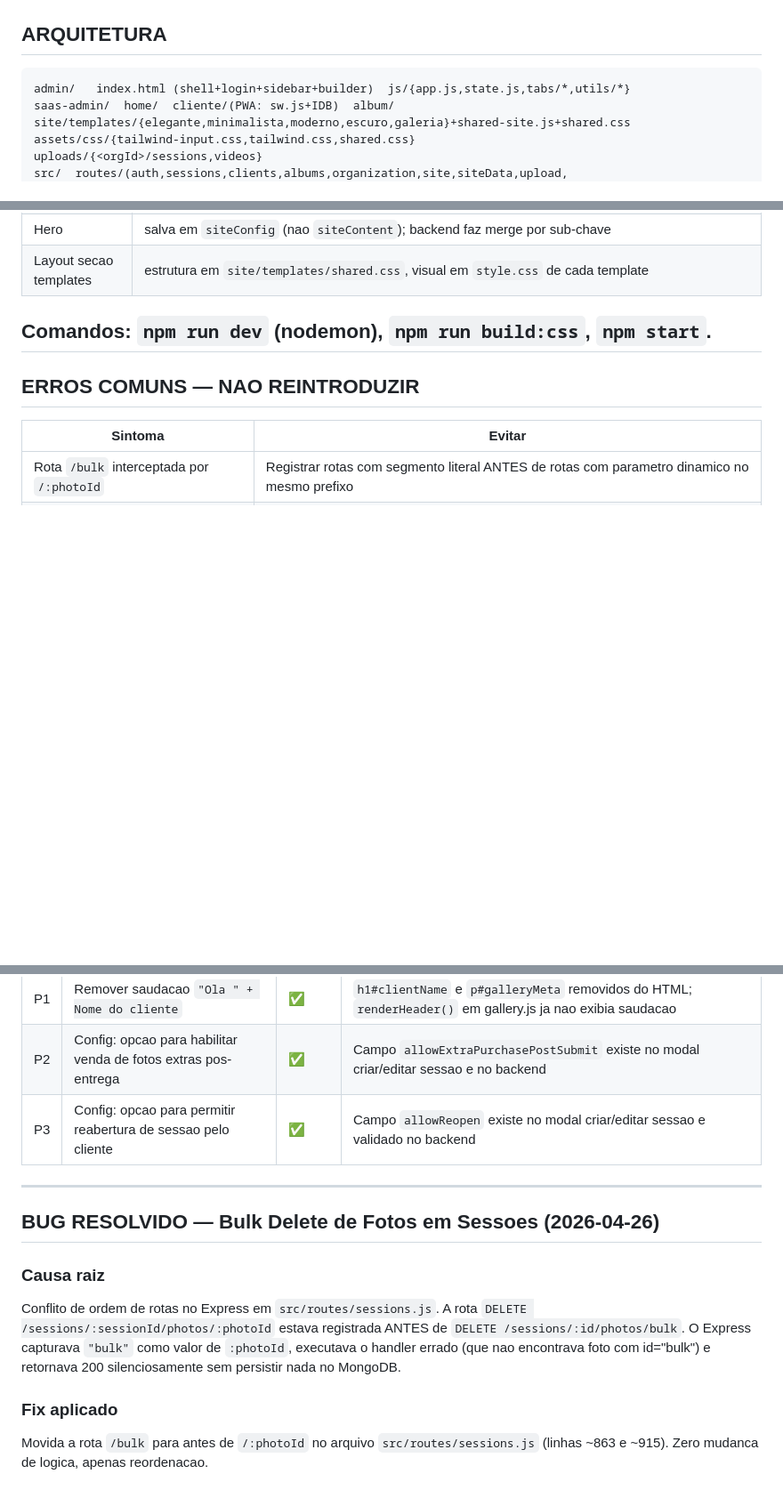
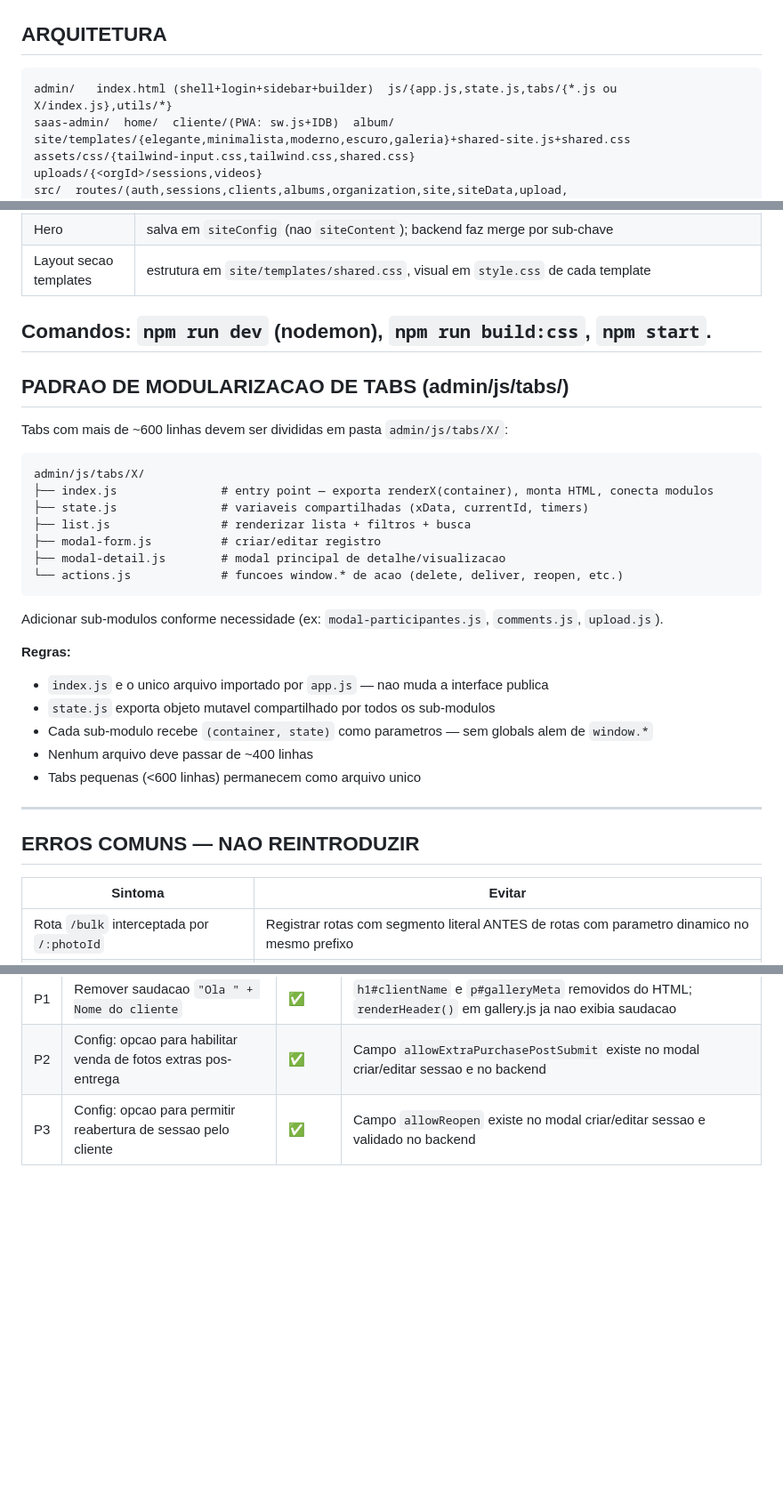
Before and after one commit to pach3c0/fs-saas, a Markdown page: CLAUDE.md, 3 parts joined by grey strips. Shown at 89% size. Drawn GitHub-style; blank space fills up the shorter version.

Commit message:
docs: padrao de modularizacao de tabs + limpeza do CLAUDE.md
- Adiciona secao PADRAO DE MODULARIZACAO DE TABS com estrutura de
  pasta, nomes canonicos e 5 regras (threshold 600 linhas, state.js
  compartilhado, max 400 linhas por modulo)
- Atualiza tabela PADROES DE CODIGO com entrada para tab grande
- Atualiza linha ARQUITETURA para refletir tabs/{*.js ou X/index.js}
- Remove bloco BUG RESOLVIDO (ja coberto na tabela ERROS COMUNS)
- Remove linhas em branco redundantes

Co-Authored-By: Claude Sonnet 4.6 <noreply@anthropic.com>

````diff
--- a/CLAUDE.md
+++ b/CLAUDE.md
@@ -20,7 +20,7 @@ Cliente real unico em producao: **Fs Fotografias** (Flavia, ID `69c6a1b912ec3dec
 ---
 ## ARQUITETURA
 ```
-admin/   index.html (shell+login+sidebar+builder)  js/{app.js,state.js,tabs/*,utils/*}
+admin/   index.html (shell+login+sidebar+builder)  js/{app.js,state.js,tabs/{*.js ou X/index.js},utils/*}
 saas-admin/  home/  cliente/(PWA: sw.js+IDB)  album/
 site/templates/{elegante,minimalista,moderno,escuro,galeria}+shared-site.js+shared.css
 assets/css/{tailwind-input.css,tailwind.css,shared.css}
@@ -101,6 +102,29 @@ Monitor: UptimeRobot em `https://cliquezoom.com.br/health` a cada 5min.
 | Hero | salva em `siteConfig` (nao `siteContent`); backend faz merge por sub-chave |
 | Layout secao templates | estrutura em `site/templates/shared.css`, visual em `style.css` de cada template |
 Comandos: `npm run dev` (nodemon), `npm run build:css`, `npm start`.
+---
+## PADRAO DE MODULARIZACAO DE TABS (admin/js/tabs/)
+
+Tabs com mais de ~600 linhas devem ser divididas em pasta `admin/js/tabs/X/`:
+
+```
+admin/js/tabs/X/
+├── index.js               # entry point — exporta renderX(container), monta HTML, conecta modulos
+├── state.js               # variaveis compartilhadas (xData, currentId, timers)
+├── list.js                # renderizar lista + filtros + busca
+├── modal-form.js          # criar/editar registro
+├── modal-detail.js        # modal principal de detalhe/visualizacao
+└── actions.js             # funcoes window.* de acao (delete, deliver, reopen, etc.)
+```
+
+Adicionar sub-modulos conforme necessidade (ex: `modal-participantes.js`, `comments.js`, `upload.js`).
+
+**Regras:**
+- `index.js` e o unico arquivo importado por `app.js` — nao muda a interface publica
+- `state.js` exporta objeto mutavel compartilhado por todos os sub-modulos
+- Cada sub-modulo recebe `(container, state)` como parametros — sem globals alem de `window.*`
+- Nenhum arquivo deve passar de ~400 linhas
+- Tabs pequenas (<600 linhas) permanecem como arquivo unico
 ---
 ## ERROS COMUNS — NAO REINTRODUZIR
 | Sintoma | Evitar |
@@ -246,13 +265,3 @@ Itens levantados pelo usuario que ainda nao foram implementados. Ao iniciar impl
 | P1 | Remover saudacao `"Ola " + Nome do cliente` | ✅ | `h1#clientName` e `p#galleryMeta` removidos do HTML; `renderHeader()` em gallery.js ja nao exibia saudacao |
 | P2 | Config: opcao para habilitar venda de fotos extras pos-entrega | ✅ | Campo `allowExtraPurchasePostSubmit` existe no modal criar/editar sessao e no backend |
 | P3 | Config: opcao para permitir reabertura de sessao pelo cliente | ✅ | Campo `allowReopen` existe no modal criar/editar sessao e validado no backend |
-
----
-
-## BUG RESOLVIDO — Bulk Delete de Fotos em Sessoes (2026-04-26)
-
-### Causa raiz
-Conflito de ordem de rotas no Express em `src/routes/sessions.js`. A rota `DELETE /sessions/:sessionId/photos/:photoId` estava registrada ANTES de `DELETE /sessions/:id/photos/bulk`. O Express capturava `"bulk"` como valor de `:photoId`, executava o handler errado (que nao encontrava foto com id="bulk") e retornava 200 silenciosamente sem persistir nada no MongoDB.
-
-### Fix aplicado
-Movida a rota `/bulk` para antes de `/:photoId` no arquivo `src/routes/sessions.js` (linhas ~863 e ~915). Zero mudanca de logica, apenas reordenacao.
````
Also changed, not shown: other parts of CLAUDE.md (+1 -5 lines).
